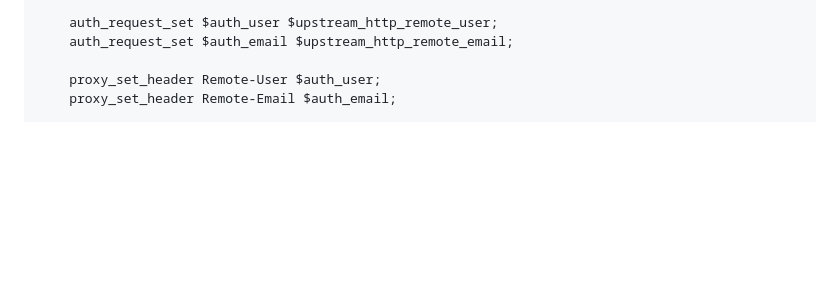
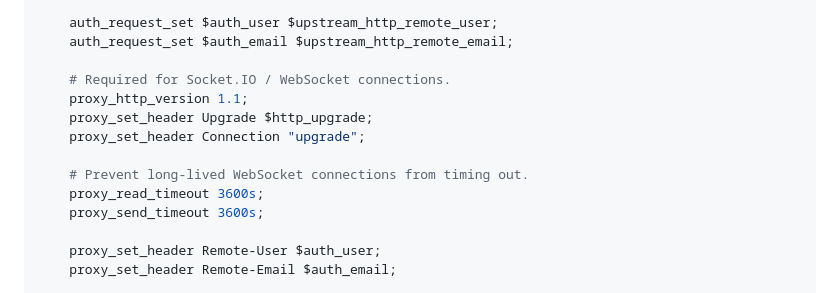
Before and after one commit to pyTorrent/pyTorrent, a Markdown page: README.md, the part around the change. Rendered like a GitHub page; blank space fills up the shorter version.

Commit message:
sync source

```diff
--- a/README.md
+++ b/README.md
@@ -326,6 +326,15 @@ location / {
     auth_request_set $auth_user $upstream_http_remote_user;
     auth_request_set $auth_email $upstream_http_remote_email;
 
+    # Required for Socket.IO / WebSocket connections.
+    proxy_http_version 1.1;
+    proxy_set_header Upgrade $http_upgrade;
+    proxy_set_header Connection "upgrade";
+
+    # Prevent long-lived WebSocket connections from timing out.
+    proxy_read_timeout 3600s;
+    proxy_send_timeout 3600s;
+
     proxy_set_header Remote-User $auth_user;
     proxy_set_header Remote-Email $auth_email;
 
```
